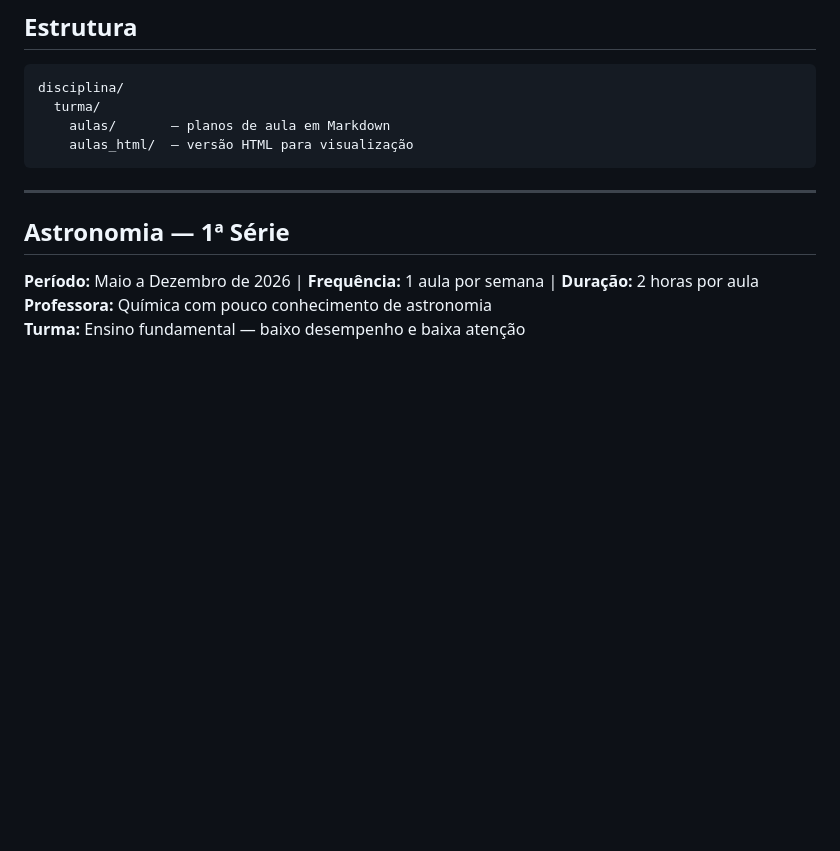
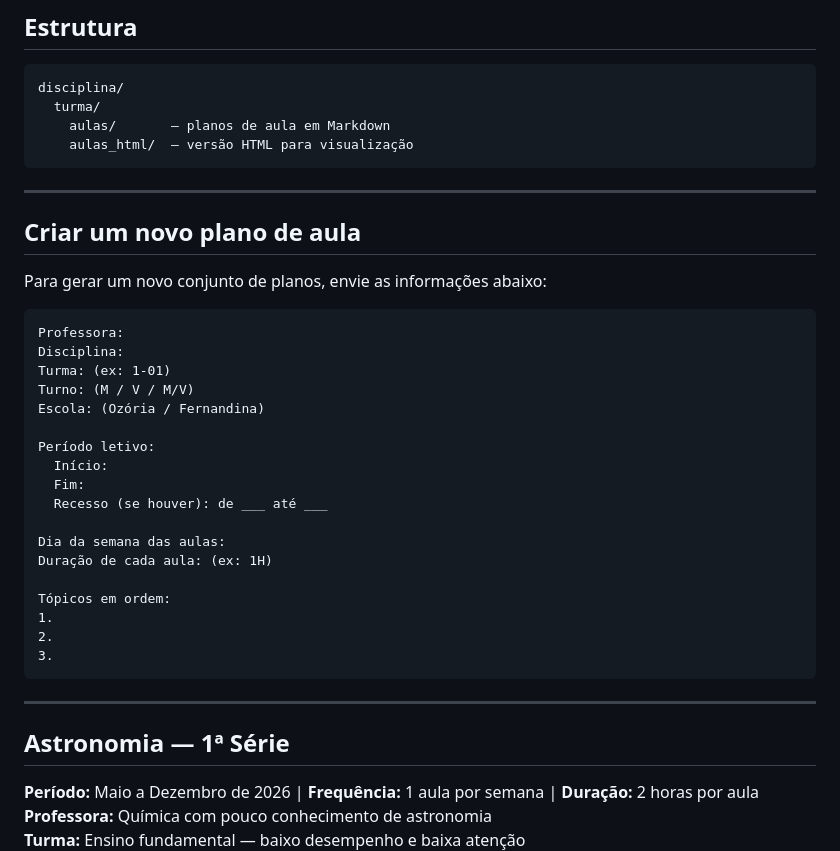
Before and after one commit to NaelsonDouglas/Astronomia, a Markdown page: README.md, the part around the change. GitHub-like rendering; blank space fills up the shorter version.

Commit message:
Adiciona template de solicitação de novo plano de aula no README
Co-Authored-By: Claude Sonnet 4.6 <noreply@anthropic.com>

````diff
--- a/README.md
+++ b/README.md
@@ -11,6 +11,33 @@ disciplina/
   turma/
     aulas/       — planos de aula em Markdown
     aulas_html/  — versão HTML para visualização
+```
+
+---
+
+## Criar um novo plano de aula
+
+Para gerar um novo conjunto de planos, envie as informações abaixo:
+
+```
+Professora:
+Disciplina:
+Turma: (ex: 1-01)
+Turno: (M / V / M/V)
+Escola: (Ozória / Fernandina)
+
+Período letivo:
+  Início:
+  Fim:
+  Recesso (se houver): de ___ até ___
+
+Dia da semana das aulas:
+Duração de cada aula: (ex: 1H)
+
+Tópicos em ordem:
+1.
+2.
+3.
 ```
 
 ---
````
